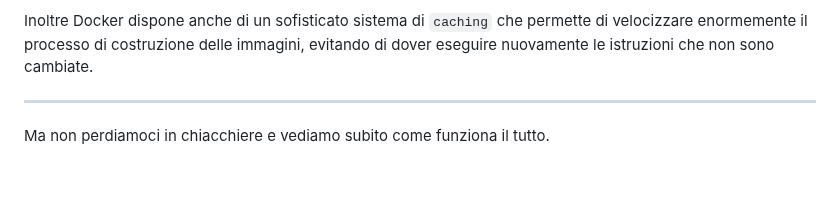
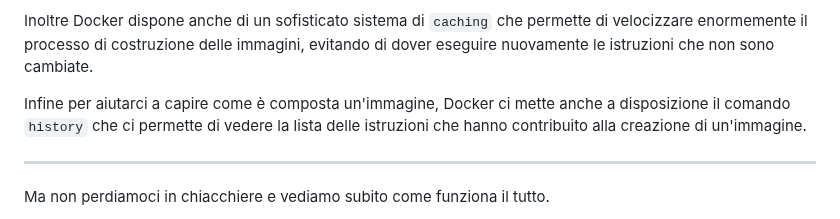
Before and after one commit to Zavy86/docker-course, a Markdown page: topics/08-dockerfile/IT.md, the part around the change. GitHub-like rendering; blank space fills up the shorter version.

Commit message:
content(IT): add explanation of Docker image history command

```diff
--- a/topics/08-dockerfile/IT.md
+++ b/topics/08-dockerfile/IT.md
@@ -23,7 +23,8 @@ il file di testo in una vera e propria immagine Docker.
 Inoltre Docker dispone anche di un sofisticato sistema di `caching` che permette di velocizzare enormemente il processo
 di costruzione delle immagini, evitando di dover eseguire nuovamente le istruzioni che non sono cambiate.
 
-
+Infine per aiutarci a capire come è composta un'immagine, Docker ci mette anche a disposizione il comando `history` che
+ci permette di vedere la lista delle istruzioni che hanno contribuito alla creazione di un'immagine.
 
 ***
 
```
